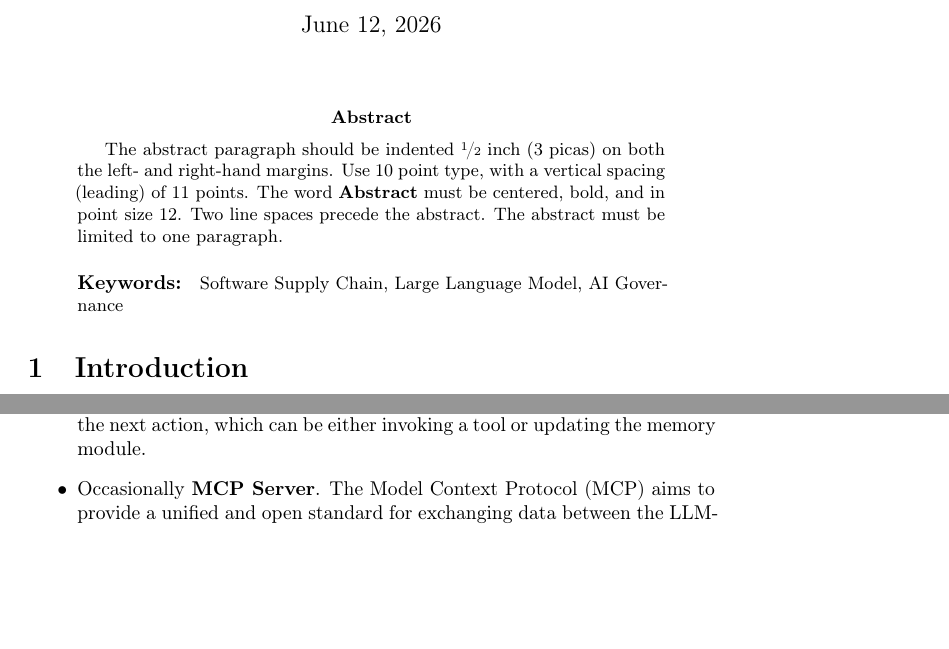
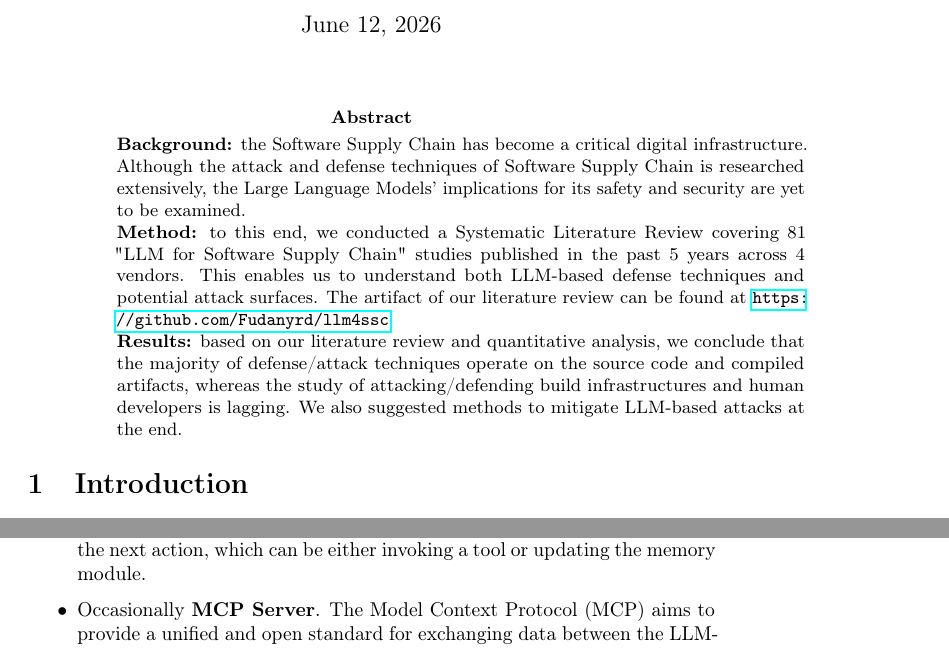
Before and after one commit to Fudanyrd/llm4ssc, a LaTeX paper (main.tex, which reads src/abs.tex): two parts of pages 1 and 6 of 7 before the commit and two parts of pages 1 and 7 of 19 after it, joined at a grey line, cut so that both start at the same text, the shorter picture padded with empty space. Compiled offline with pdfLaTeX; a LaTeX package or settings file that is missing is left out.

Commit message:
add: an abstract

```diff
--- a/main.tex
+++ b/main.tex
@@ -11,6 +11,8 @@
 \usepackage{microtype}      % microtypography
 \usepackage{xcolor}         % colors
 \usepackage{multirow}
+\usepackage{graphicx}
+\usepackage{subcaption}
 \usepackage{tikz}
 \usetikzlibrary{shapes.geometric}
 \usetikzlibrary{decorations.pathreplacing,calligraphy}
@@ -42,16 +44,8 @@
 
 \begin{document}
 \maketitle
-
-
 \begin{abstract}
-  The abstract paragraph should be indented \nicefrac{1}{2}~inch (3~picas) on
-  both the left- and right-hand margins. Use 10~point type, with a vertical
-  spacing (leading) of 11~points.  The word \textbf{Abstract} must be centered,
-  bold, and in point size 12. Two line spaces precede the abstract. The abstract
-  must be limited to one paragraph.
-
-  \paragraph*{Keywords:} Software Supply Chain, Large Language Model, AI Governance
+  \input{src/abs.tex}
 \end{abstract}
 
 
--- /dev/null
+++ b/src/abs.tex
@@ -0,0 +1,27 @@
+\begin{tabular}{p{\textwidth}}
+\textbf{Background:} the Software Supply Chain has become a critical
+digital infrastructure. Although the attack and defense techniques of
+Software Supply Chain is researched extensively, the Large Language
+Models' implications for its safety and security are yet to
+be examined.
+
+\\
+
+\textbf{Method:} to this end, we conducted a Systematic Literature
+Review covering 81 "LLM for Software Supply Chain" studies published
+in the past 5 years across 4 vendors. This enables us to understand both
+LLM-based defense techniques and potential attack surfaces.
+The artifact of our literature review can be found at
+\url{https://github.com/Fudanyrd/llm4ssc}.
+
+\\
+
+\textbf{Results:} based on our literature review and
+quantitative analysis,
+we conclude that the majority of defense/attack techniques
+operate on the source code and compiled artifacts, whereas the
+study of attacking/defending build infrastructures and  human
+developers is lagging. We also suggested methods to mitigate
+LLM-based attacks at the end.
+
+\end{tabular}
```
Also changed, not shown: src/rq2.tex (+1 -1 lines), main.tex (5 more changed lines).
